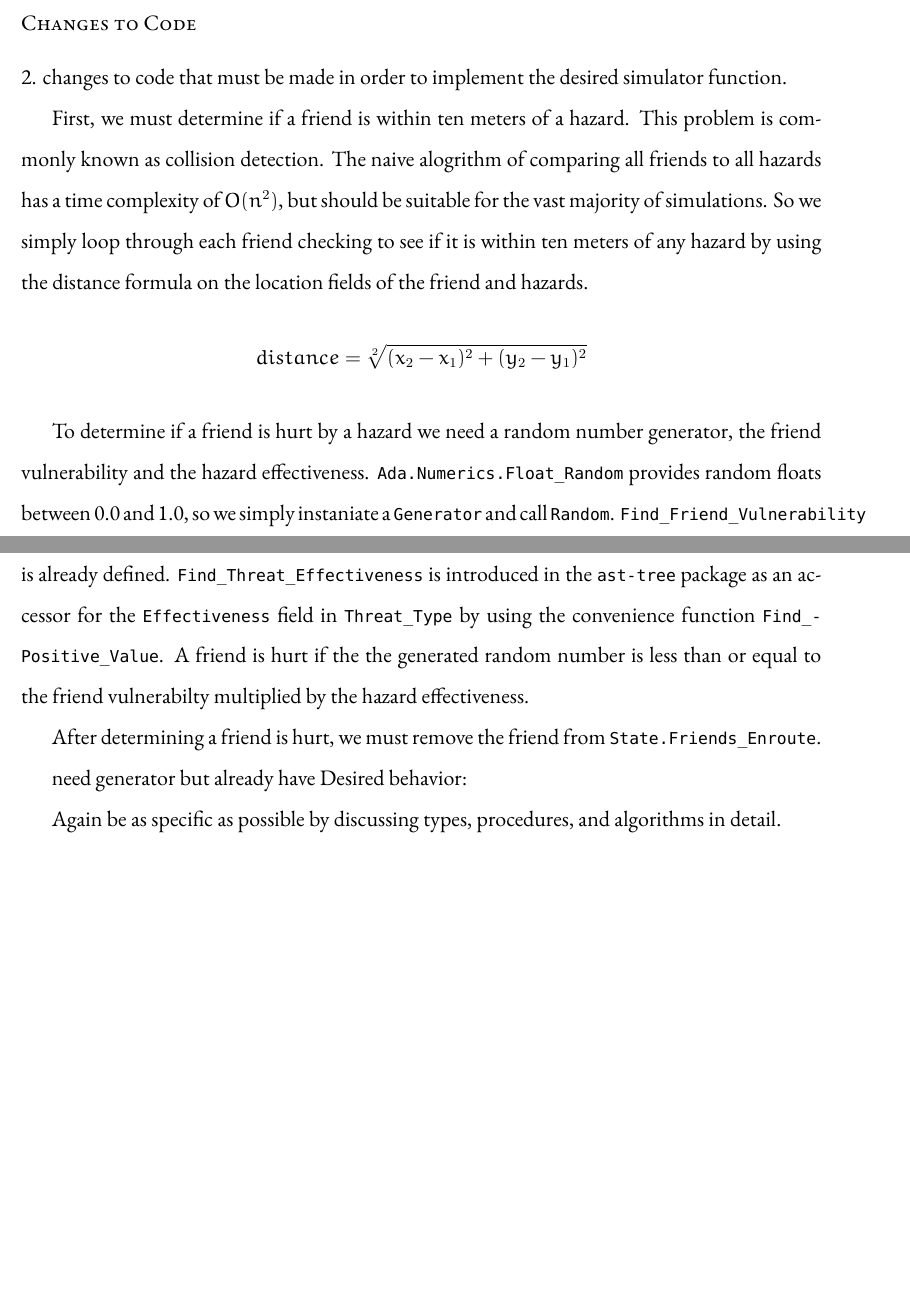
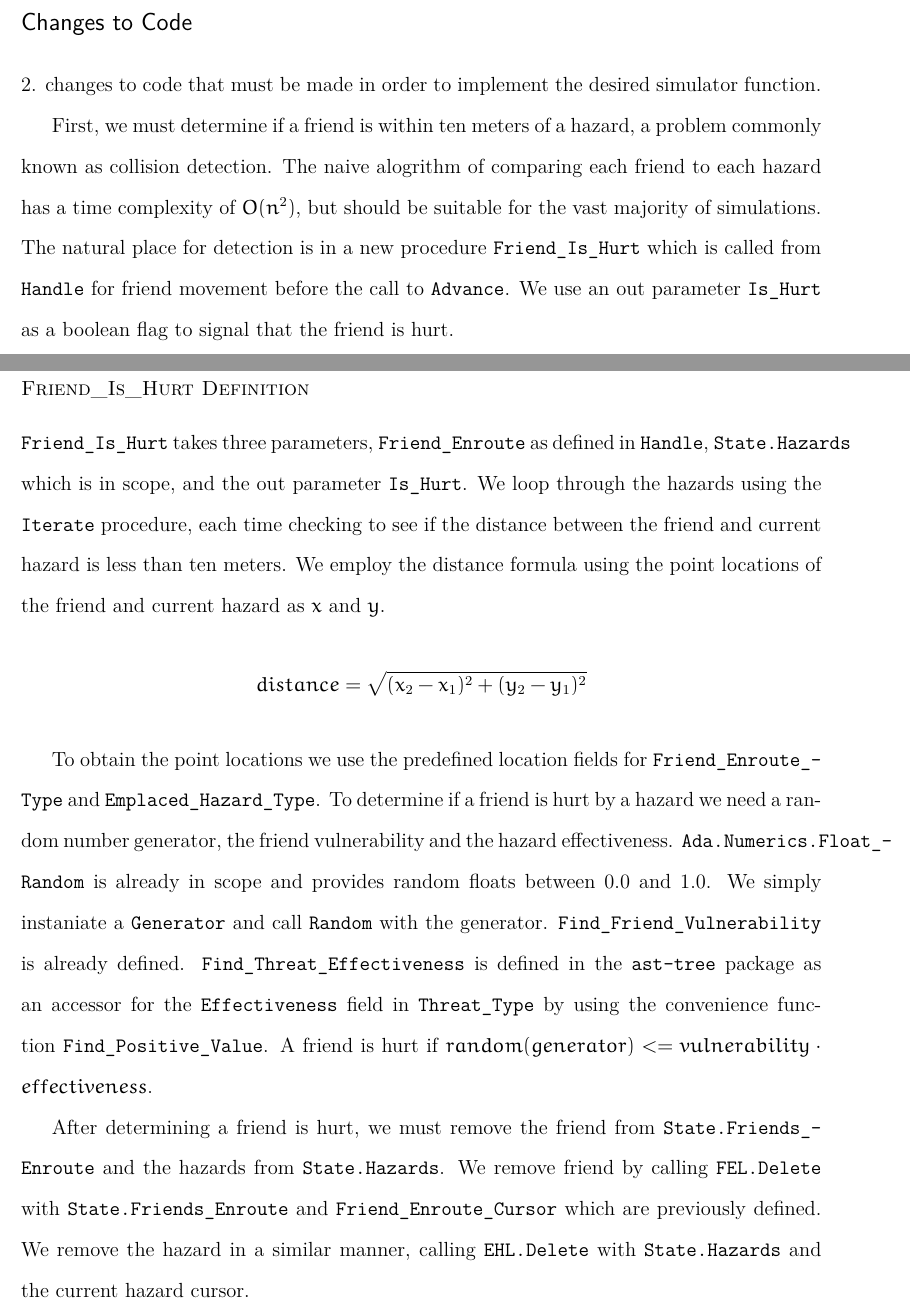
Before and after one commit to jschaf/cs488, a LaTeX document (proj03/writeup/proj03Writeup.tex): two parts of pages 4 and 5 of 5, joined at a grey line, cut so that both start at the same text, the shorter picture padded with empty space. Compiled offline with XeLaTeX; a missing font is replaced by an installed copy or a similar font.

Commit message:
doing code changes now.

```diff
--- a/proj03/writeup/proj03Writeup.tex
+++ b/proj03/writeup/proj03Writeup.tex
@@ -14,8 +14,8 @@
 % \usepackage[opticals,minionint,textosf,mathlf]{MinionPro}
 
 % XeTeX
-\usepackage[no-math]{fontspec}
-\usepackage{xunicode,xltxtra}
+% \usepackage{fontspec}
+% \usepackage{xunicode,xltxtra}
 
 
 \usepackage{underscore}
@@ -29,11 +29,11 @@
 \renewcommand\headrulewidth{0pt}
 \fancyhead[R]{Schafer \thepage}
 
-% Line order is important for these
-\defaultfontfeatures{Scale=MatchLowercase,Mapping=tex-text}
-\setromanfont[Ligatures={Common}]{Adobe Garamond Pro}
-\setsansfont{Akzidenz Grotesk Roman}
-\setmonofont[Scale=0.8]{Consolas}
+% % Line order is important for these
+% \defaultfontfeatures{Scale=MatchLowercase,Mapping=tex-text}
+% \setromanfont[Ligatures={Common}]{Adobe Garamond Pro}
+% \setsansfont{Akzidenz Grotesk Roman}
+% \setmonofont[Scale=0.8]{Consolas}
 
 % Use diffferent styles for section headings
 \usepackage{sectsty}
@@ -150,47 +150,50 @@ friend is hurt, it is immediately removed from the scenario.
 1. changes to data structures
 
 
-\subsection{Changes to Code}
+\section{Changes to Code}
 2. changes to code that must be made in order to implement the desired
 simulator function.
 
-First, we must determine if a friend is within ten meters of a hazard.
-This problem is commonly known as collision detection.  The naive
-alogrithm of comparing all friends to all hazards has a time
-complexity of $O(n^2)$, but should be suitable for the vast majority
-of simulations.  So we simply loop through each friend checking to see
-if it is within ten meters of any hazard by using the distance formula
-on the location fields of the friend and hazards.
+First, we must determine if a friend is within ten meters of a hazard,
+a problem commonly known as collision detection.  The naive alogrithm
+of comparing each friend to each hazard has a time complexity of
+$O(n^2)$, but should be suitable for the vast majority of simulations.
+The natural place for detection is in a new procedure
+\code{Friend_Is_Hurt} which is called from \code{Handle} for friend
+movement before the call to \code{Advance}.  We use an out parameter
+\code{Is_Hurt} as a boolean flag to signal that the friend is hurt.
 
+\subsection{Friend_Is_Hurt Definition}
+\code{Friend_Is_Hurt} takes three parameters, \code{Friend_Enroute} as
+defined in \code{Handle}, \code{State.Hazards} which is in scope, and
+the out parameter \code{Is_Hurt}.  We loop through the hazards using
+the \code{Iterate} procedure, each time checking to see if the
+distance between the friend and current hazard is less than ten
+meters.  We employ the distance formula using the point locations of
+the friend and current hazard as $x$ and $y$.
 
-\[distance = \sqrt[2]{(x_2-x_1)^2 + (y_2-y_1)^2}\]
+\[distance = \sqrt{(x_2-x_1)^2 + (y_2-y_1)^2}\]
 
-
-To determine if a friend is hurt by a hazard we need a random number
+To obtain the point locations we use the predefined location fields
+for \code{Friend_Enroute_Type} and \code{Emplaced_Hazard_Type}.  To
+determine if a friend is hurt by a hazard we need a random number
 generator, the friend vulnerability and the hazard effectiveness.
-\code{Ada.Numerics.Float_Random} provides random floats between 0.0
-and 1.0, so we simply instaniate a \code{Generator} and call
-\code{Random}. \code{Find_Friend_Vulnerability} is already defined.
-\code{Find_Threat_Effectiveness} is introduced in the \code{ast-tree}
+\code{Ada.Numerics.Float_Random} is already in scope and provides
+random floats between 0.0 and 1.0.  We simply instaniate a
+\code{Generator} and call \code{Random} with the
+generator. \code{Find_Friend_Vulnerability} is already defined.
+\code{Find_Threat_Effectiveness} is defined in the \code{ast-tree}
 package as an accessor for the \code{Effectiveness} field in
 \code{Threat_Type} by using the convenience function
-\code{Find_Positive_Value}.  A friend is hurt if the the generated
-random number is less than or equal to the friend vulnerabilty
-multiplied by the hazard effectiveness.
+\code{Find_Positive_Value}.  A friend is hurt if $random(generator) <=
+vulnerability \cdot effectiveness$.
 
 After determining a friend is hurt, we must remove the friend from
-\code{State.Friends_Enroute}.
-
-
-
-
-
-need generator but already have
-Desired behavior:
-
-
-Again be as specific as possible by discussing types, procedures, and
-algorithms in detail.
-
+\code{State.Friends_Enroute} and the hazards from
+\code{State.Hazards}.  We remove friend by calling \code{FEL.Delete}
+with \code{State.Friends_Enroute} and \code{Friend_Enroute_Cursor}
+which are previously defined.  We remove the hazard in a similar
+manner, calling \code{EHL.Delete} with \code{State.Hazards} and the
+current hazard cursor.
 
 \end{document}
```
Also changed, not shown: proj03/writeup/proj03Writeup.tex (4 more changed lines).
